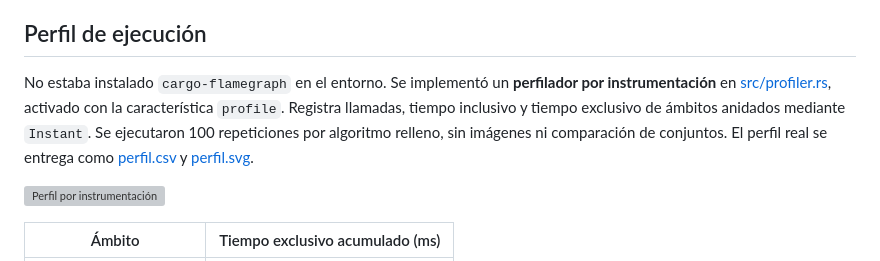
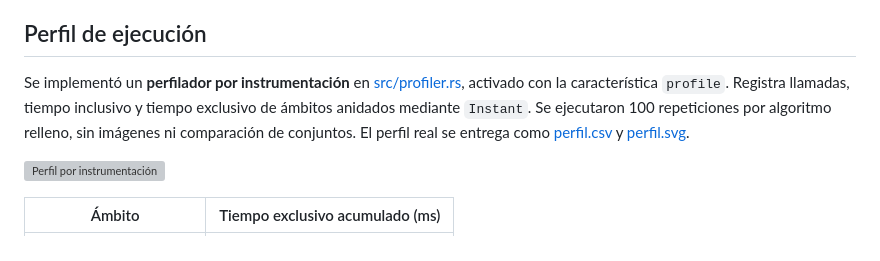
Before and after one commit to JorgeVilledaS/lab_triangulos, a Markdown page: README.md, the part around the change. Rendered like a GitHub page; grey boxes are pictures that could not be loaded.

Commit message:
modificacion en README

```diff
--- a/README.md
+++ b/README.md
@@ -80,7 +80,7 @@ Los resultados dependen del equipo y su carga. Los cálculos exactos con `i128`
 
 ## Perfil de ejecución
 
-No estaba instalado `cargo-flamegraph` en el entorno. Se implementó un **perfilador por instrumentación** en [src/profiler.rs](src/profiler.rs), activado con la característica `profile`. Registra llamadas, tiempo inclusivo y tiempo exclusivo de ámbitos anidados mediante `Instant`. Se ejecutaron 100 repeticiones por algoritmo relleno, sin imágenes ni comparación de conjuntos. El perfil real se entrega como [perfil.csv](resultados/perfil.csv) y [perfil.svg](resultados/perfil.svg).
+Se implementó un **perfilador por instrumentación** en [src/profiler.rs](src/profiler.rs), activado con la característica `profile`. Registra llamadas, tiempo inclusivo y tiempo exclusivo de ámbitos anidados mediante `Instant`. Se ejecutaron 100 repeticiones por algoritmo relleno, sin imágenes ni comparación de conjuntos. El perfil real se entrega como [perfil.csv](resultados/perfil.csv) y [perfil.svg](resultados/perfil.svg).
 
 ![Perfil por instrumentación](resultados/perfil.svg)
 
```
